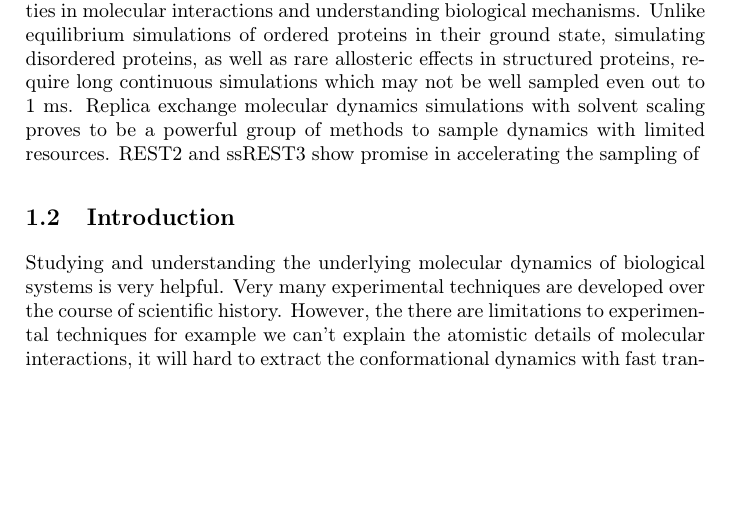
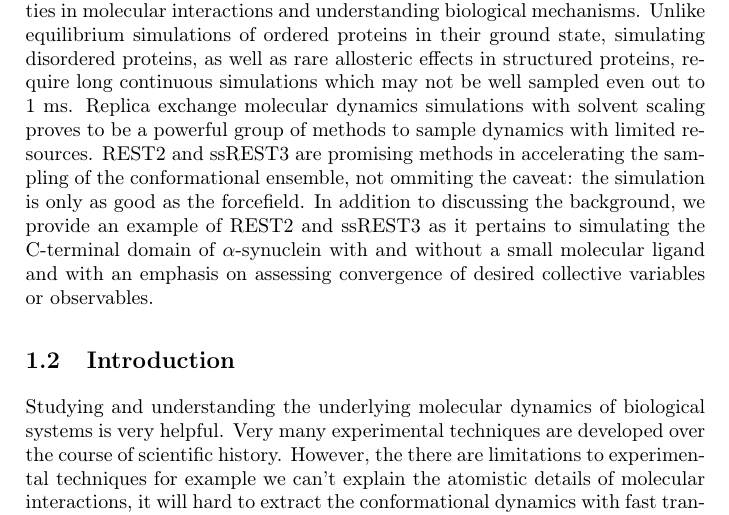
Before and after one commit to koreyr/enhanced_sampling_chapter, a LaTeX thesis (tex_files/enhanced_sampling.tex, which reads tex_files/Sections/Abstract.tex): part of page 3 of 6, cut so that both start at the same text, the shorter picture padded with empty space. Compiled offline with pdfLaTeX.

Commit message:
Complete abstract, needs attention later

```diff
--- a/tex_files/Sections/Abstract.tex
+++ b/tex_files/Sections/Abstract.tex
@@ -1,4 +1,5 @@
 Accurate simulations of intrinsically disordered proteins and peptides  predictive power and insight into experimental findings extending our predictive capabilities in molecular interactions and understanding biological mechanisms.
 Unlike equilibrium simulations of ordered proteins in their ground state, simulating disordered proteins, as well as rare allosteric effects in structured proteins, require long continuous simulations which may not be well sampled even out to 1 ms.
 Replica exchange molecular dynamics simulations with solvent scaling proves to be a powerful group of methods to sample dynamics with limited resources.
-REST2 and ssREST3 show promise in accelerating the sampling of
+REST2 and ssREST3 are promising methods in accelerating the sampling of the conformational ensemble, not ommiting the caveat: the simulation is only as good as the forcefield.
+In addition to discussing the background, we provide an example of REST2 and ssREST3 as it pertains to simulating the C-terminal domain of $\alpha$-synuclein with and without a small molecular ligand and with an emphasis on assessing convergence of desired collective variables or observables.
```
Also changed, not shown: tex_files/enhanced_sampling.pdf, 1 other file.
